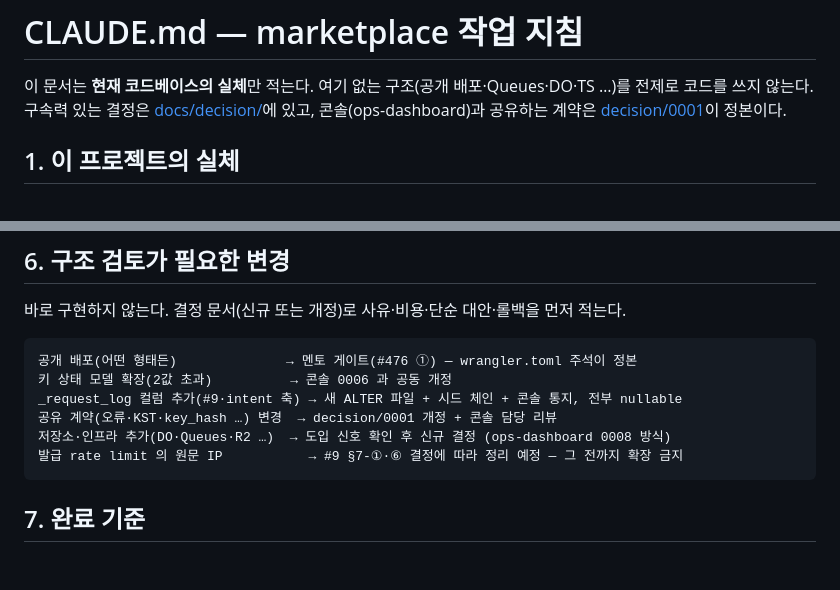
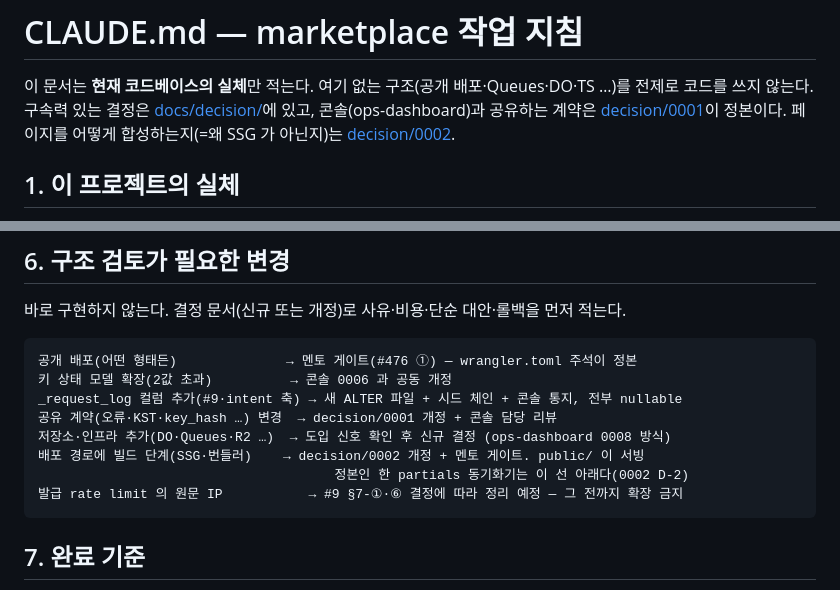
Before and after one commit to ASAC-DE-bigkk/ASK-Seoul-Serving, a Markdown page: marketplace/CLAUDE.md, 2 parts joined by grey strips. Drawn GitHub-style; blank space fills up the shorter version.

Commit message:
docs(decision): 0002 페이지 합성 방식 — 동기화기 채택, SSG 는 신호 대기
#30 에서 partials 동기화기가 먼저 들어갔고 이 문서가 뒤따랐다. §6 표에 빌드 도구가
없어 경계가 애매했던 탓이라, 그 선을 D-2 로 여기서 긋고 §6 에 한 줄을 추가한다.

기록한 것 (§6 이 요구하는 사유·비용·단순 대안·롤백):
- 사유: 복제가 값을 두 번 물렸다 — 팔레트가 5페이지에서 갈렸고, 머리에 버튼 하나
  넣는 데 7곳을 고쳐야 했다. 통증은 복잡도가 아니라 복제다.
- 대안 5안 비교표(무행동 / 클라이언트 주입 / Worker 템플릿팅 / Astro / 동기화기)와
  각각의 탈락 이유.
- 비용: 지불한 것·지불하지 않은 것과 함께 **남는 부채를 명시**했다 — 없앤 건
  드리프트 위험이지 중복이 아니고, 화면 로직의 innerHTML 조립 29곳은 그대로다.
- 롤백: 동기화기 폐기는 public/ 을 손대지 않아 비용이 사실상 0인 반면, Astro 에서
  되돌리면 주석과 손으로 다듬은 구조를 잃는다. 이 **비대칭**이 "신호 둘 이상"
  문턱의 근거다.

뒤집는 신호 5개(S-1~S-5)와, 그때 왜 Astro 인지(Next 가 틀린 이유 포함)를 미리 적었다
— 신호가 왔을 때 조사를 처음부터 다시 하지 않기 위해서다. 결론만 적고 그때 재검증한다.

Co-Authored-By: Claude Fable 5 <noreply@anthropic.com>

````diff
--- a/marketplace/CLAUDE.md
+++ b/marketplace/CLAUDE.md
@@ -4,6 +4,8 @@
 전제로 코드를 쓰지 않는다. 구속력 있는 결정은 [docs/decision/](docs/decision/)에 있고,
 콘솔(ops-dashboard)과 공유하는 계약은
 [decision/0001](docs/decision/0001-shared-contracts.md)이 정본이다.
+페이지를 어떻게 합성하는지(=왜 SSG 가 아닌지)는
+[decision/0002](docs/decision/0002-page-composition.md).
 
 ## 1. 이 프로젝트의 실체
 
@@ -135,6 +137,8 @@ npm run dev    # :8787 — 콘솔(:8788)과 동시 구동 가능
 _request_log 컬럼 추가(#9·intent 축) → 새 ALTER 파일 + 시드 체인 + 콘솔 통지, 전부 nullable
 공유 계약(오류·KST·key_hash …) 변경  → decision/0001 개정 + 콘솔 담당 리뷰
 저장소·인프라 추가(DO·Queues·R2 …)  → 도입 신호 확인 후 신규 결정 (ops-dashboard 0008 방식)
+배포 경로에 빌드 단계(SSG·번들러)    → decision/0002 개정 + 멘토 게이트. public/ 이 서빙
+                                      정본인 한 partials 동기화기는 이 선 아래다(0002 D-2)
 발급 rate limit 의 원문 IP           → #9 §7-①·⑥ 결정에 따라 정리 예정 — 그 전까지 확장 금지
 ```
 
````
Also changed, not shown: 1 other file.
